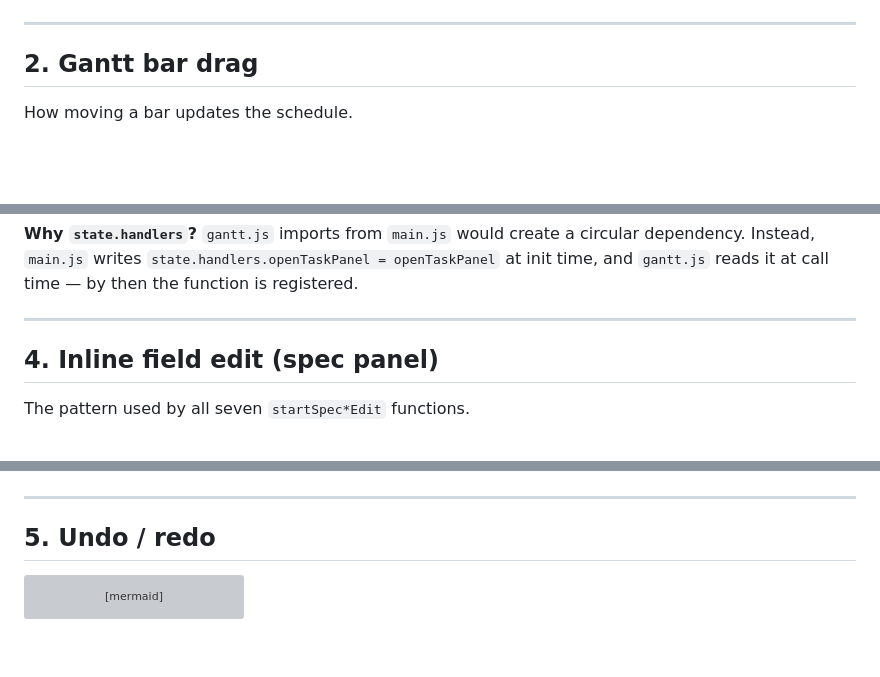
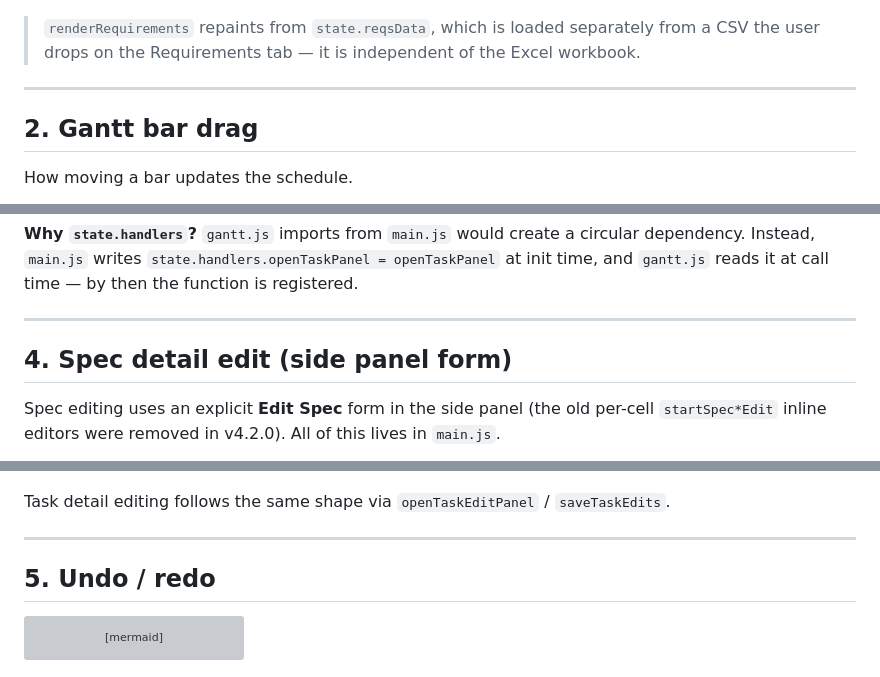
Before and after one commit to kalkisharma/ProgramDashboardSuite, a Markdown page: docs/FLOW.md, 3 parts joined by grey strips. Rendered like a GitHub page; blank space fills up the shorter version; grey boxes are pictures that could not be loaded.

````diff
--- a/docs/FLOW.md
+++ b/docs/FLOW.md
@@ -25,4 +27,7 @@ flowchart TD
 ```
+
+> `renderRequirements` repaints from `state.reqsData`, which is loaded separately from a
+> CSV the user drops on the Requirements tab — it is independent of the Excel workbook.
 
 ---
 
@@ -78,9 +83,10 @@ flowchart LR
 
 ---
 
-## 4. Inline field edit (spec panel)
+## 4. Spec detail edit (side panel form)
 
-The pattern used by all seven `startSpec*Edit` functions.
+Spec editing uses an explicit **Edit Spec** form in the side panel (the old per-cell
+`startSpec*Edit` inline editors were removed in v4.2.0). All of this lives in `main.js`.
 
 ```mermaid
 sequenceDiagram
@@ -102,4 +109,6 @@ sequenceDiagram
 ```
+
+Task detail editing follows the same shape via `openTaskEditPanel` / `saveTaskEdits`.
 
 ---
 
````
Also changed, not shown: other parts of docs/FLOW.md (+21 -16 lines), README.md (+6 -2 lines), docs/TOUR.md (+9 -6 lines).
